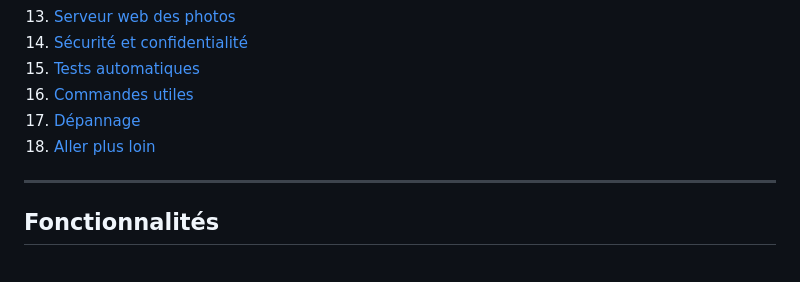
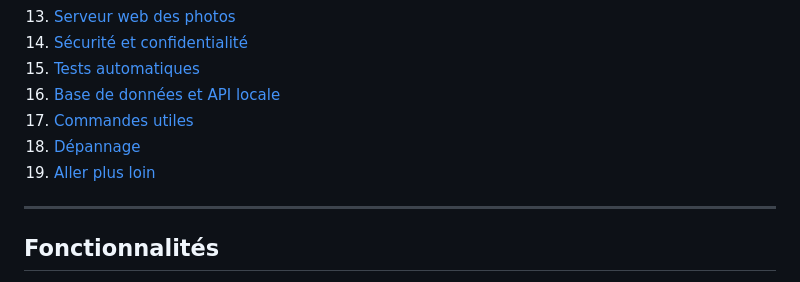
Before and after one commit to aaronjones56/aaronjones56, a Markdown page: photobooth/README.md, the part around one of its changes. GitHub-like rendering.

```diff
--- a/photobooth/README.md
+++ b/photobooth/README.md
@@ -29,9 +29,10 @@ grâce à un QR code.
 13. [Serveur web des photos](#serveur-web-des-photos)
 14. [Sécurité et confidentialité](#sécurité-et-confidentialité)
 15. [Tests automatiques](#tests-automatiques)
-16. [Commandes utiles](#commandes-utiles)
-17. [Dépannage](#dépannage)
-18. [Aller plus loin](#aller-plus-loin)
+16. [Base de données et API locale](#base-de-données-et-api-locale)
+17. [Commandes utiles](#commandes-utiles)
+18. [Dépannage](#dépannage)
+19. [Aller plus loin](#aller-plus-loin)
 
 ---
 
```
Also changed, not shown: other parts of photobooth/README.md (+35 -0 lines).
